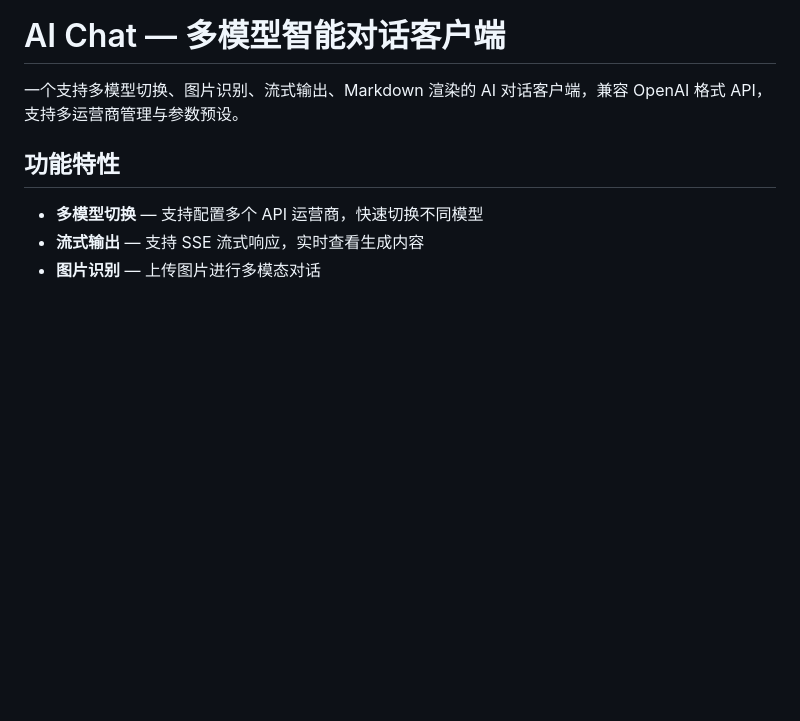
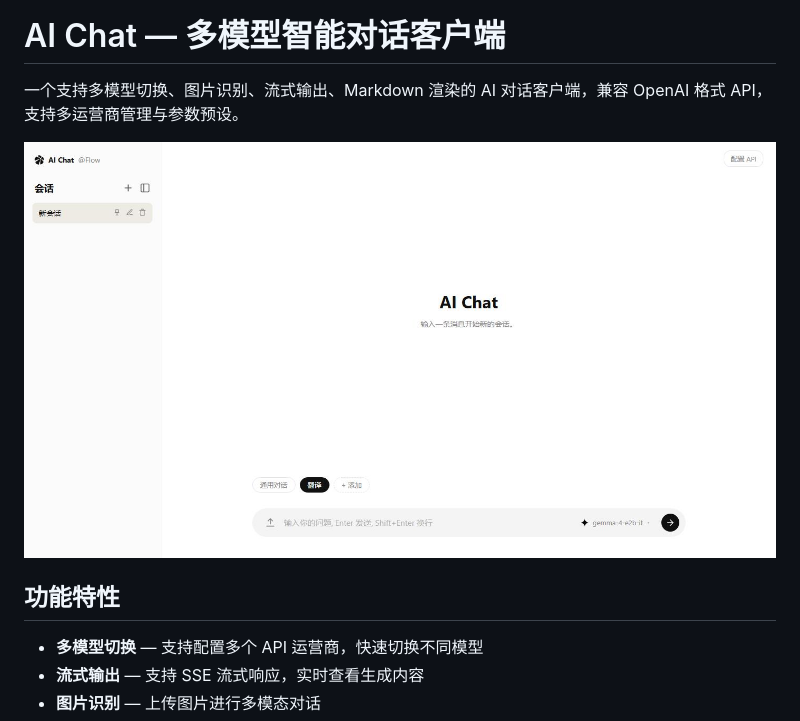
Before and after one commit to IIIStudio/AIChat, a Markdown page: README.md, the part around the change. GitHub-like rendering; pictures changed too: image/1.jpg (added); blank space fills up the shorter version.

Commit message:
docs: 添加项目展示图片

```diff
--- a/README.md
+++ b/README.md
@@ -1,6 +1,8 @@
 # AI Chat — 多模型智能对话客户端
 
 一个支持多模型切换、图片识别、流式输出、Markdown 渲染的 AI 对话客户端，兼容 OpenAI 格式 API，支持多运营商管理与参数预设。
+
+![](image/1.jpg)
 
 ## 功能特性
 
```
